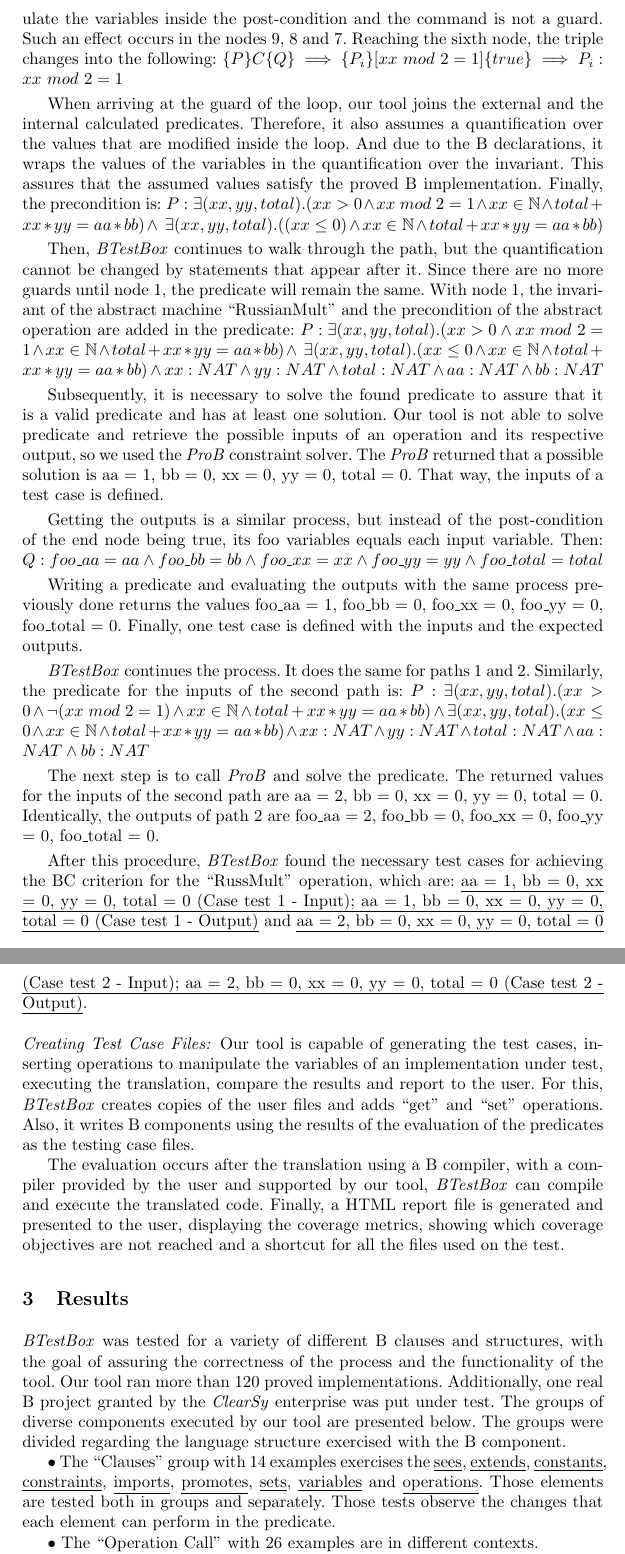
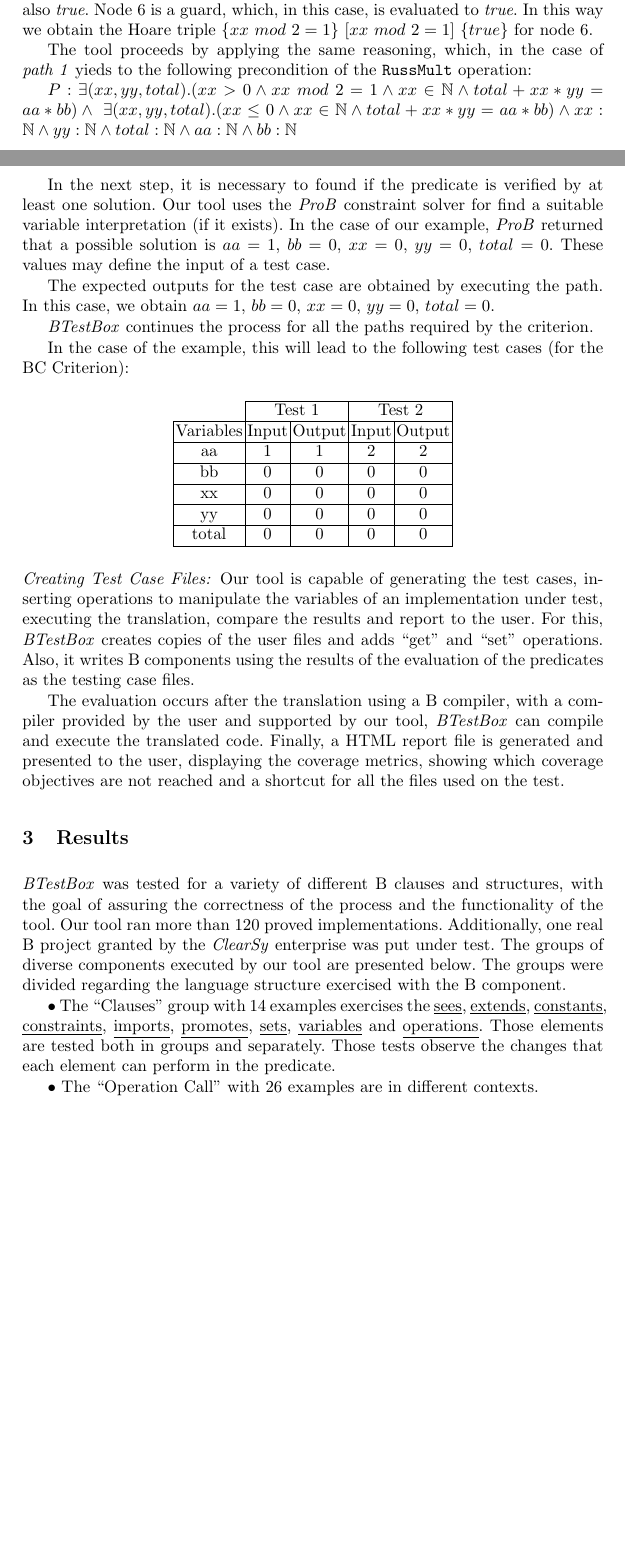
Before and after one commit to ValerioMedeiros/TAP_2019_BTestBox_LNCS, a LaTeX thesis (main8.tex): two parts of pages 5 and 6 of 9 before the commit and two parts of pages 4 and 5 of 9 after it, joined at a grey line, cut at the place of the change, the shorter picture padded with empty space. Compiled offline with pdfLaTeX.

Commit message:
Mudanças de Martin - ok

```diff
--- a/main8.tex
+++ b/main8.tex
@@ -283,3 +300 @@ $\{P\} C \{Q\} \implies \{P_i\} yy := yy * 2\{true\} \implies P_i: true$
 
-As it is possible to observe, the precondition remains the same as the post-condition. This happens because the variables in the statement do not manipulate the variables inside the post-condition and the command is not a guard. Such an effect occurs in the nodes 9, 8 and 7. Reaching the sixth node, the triple changes into the following:
-$\{P\} C \{Q\} \implies \{P_i\} [xx\ mod\ 2=1]\{true\} \implies P_i: xx\ mod\ 2 = 1$
@@ -287,44 +305,70 @@ $\{P\} C \{Q\} \implies \{P_i\} [xx\ mod\ 2=1]\{true\} \implies P_i: xx\ mod\ 2
+Supposing that the post-condition of node~9 is \textit{true}, we infer that the post-condition of node~6 is also \textit{true}.
+Node~6 is a guard, which, in this case, is evaluated to \textit{true}.
+In this way we obtain the Hoare triple $\{xx\ mod\ 2=1\}\ [xx\ mod\ 2=1]\ \{true\}$ for node~6.
 
-When arriving at the guard of the loop, our tool joins the external and the internal calculated predicates. Therefore, it also assumes a quantification over the values that are modified inside the loop. And due to the B declarations, it wraps the values of the variables in the quantification over the invariant. This assures that the assumed values satisfy the proved B implementation. Finally, the precondition is:
-$P: \exists(xx, yy, total).(xx > 0 \wedge xx\ mod\ 2 = 1 \wedge xx \in \mathbb{N} \wedge total + xx * yy = aa * bb) \wedge \ \exists(xx, yy, total).((xx \leq 0) \wedge xx \in \mathbb{N} \wedge total + xx * yy = aa * bb)$
-% $$ P: \exists(xx, yy, total).(xx > 0 \wedge xx\ mod\ 2 = 1 \wedge
-%  xx \in \mathbb{N} \wedge total + xx * yy = aa * bb)$$
-% $$\wedge \  \exists(xx, yy, total).((xx \leq 0) \wedge xx \in \mathbb{N} \wedge total + xx * yy = aa * bb)$$
+% Let us consider node~5, using the positive branch of it.
+% For this node, we obtain a Hoare triple reflecting both the condition of the guard itself, as well as the post-condition of the node (which is the calculated precondition of node~6): $\{xx\ mod\ 2=1 \wedge xx>0 \}\ [xx>0]\ \{xx\ mod\ 2=1\}$
 
-Then, \textit{BTestBox} continues to walk through the path, but the quantification cannot be changed by statements that appear after it. Since there are no more guards until node 1, the predicate will remain the same. With node 1, the invariant of the abstract machine ``RussianMult'' and the precondition of the abstract operation are added in the predicate:
-$P: \exists(xx, yy, total).(xx > 0 \wedge xx\ mod\ 2 = 1 \wedge xx \in \mathbb{N} \wedge total + xx * yy = aa * bb) \wedge \ \exists(xx, yy, total).(xx \leq 0 \wedge xx \in \mathbb{N} \wedge total + xx * yy = aa * bb) \wedge xx : NAT \wedge yy : NAT \wedge total : NAT \wedge aa : NAT \wedge bb : NAT$
+
+
+% The inner predicate is a post-condition indicating the values after running the loop and the outer is the previously calculated precondition for entering the loop.
+% After calculating the inner predicate, both predicates are joined in a bigger predicate representing the post-condition of ending the operation. Then, \textit{BTestBox} first calculates the predicate for the inner part, and the post-condition refreshes to hold true because the loops in B have to reach an end. Differently from node 5, node 9 is not a guard, so it can change the previously established variables, but since it is a new predicate and holds it true, nothing will change:
+% $\{P\} C \{Q\} \implies \{P_i\} yy := yy * 2\{true\} \implies P_i: true$
+% % $$\{P\} C \{Q\} \implies \{P_i\} yy := yy * 2\{true\} \implies P_i: true $$
+
+% As it is possible to observe, the precondition remains the same as the post-condition. This happens because the variables in the statement do not manipulate the variables inside the post-condition and the command is not a guard. Such an effect occurs in the nodes 9, 8 and 7. Reaching the sixth node, the triple changes into the following:
+% $\{P\} C \{Q\} \implies \{P_i\} [xx\ mod\ 2=1]\{true\} \implies P_i: xx\ mod\ 2 = 1$
+% % $$ \{P\} C \{Q\} \implies \{P_i\} [xx\ mod\ 2=1]\{true\} \implies P_i: xx\ mod\ 2 = 1 $$
+
+%When arriving at the guard of the loop, our tool joins the external and the internal calculated predicates. Therefore, it also assumes a quantification over the values that are modified inside the loop. And due to the B declarations, it wraps the values of the variables in the quantification over the invariant. This assures that the assumed values satisfy the proved B implementation.
+
+The tool proceeds by applying the same reasoning, which, in the case of \textit{path~1} yieds to the following precondition of the \texttt{RussMult} operation:
+
+
+$P: \exists(xx, yy, total).(xx > 0 \wedge xx\ mod\ 2 = 1 \wedge xx \in \mathbb{N} \wedge total + xx * yy = aa * bb) \wedge \ \exists(xx, yy, total).(xx \leq 0 \wedge xx \in \mathbb{N} \wedge total + xx * yy = aa * bb) \wedge xx : \mathbb{N} \wedge yy : \mathbb{N} \wedge total : \mathbb{N} \wedge aa : \mathbb{N} \wedge bb : \mathbb{N}$
 % $$ P: \exists(xx, yy, total).(xx > 0 \wedge xx\ mod\ 2 = 1 \wedge
 %  xx \in \mathbb{N} \wedge total + xx * yy = aa * bb)  $$
 % $$ \wedge \ \exists(xx, yy, total).(xx \leq 0 \wedge xx \in \mathbb{N} \wedge total + xx * yy = aa * bb) \wedge$$
-% $$ xx : NAT \wedge yy : NAT \wedge total : NAT \wedge aa : NAT \wedge bb : NAT$$
+% $$ xx : \mathbb{N} \wedge yy : \mathbb{N} \wedge total : \mathbb{N} \wedge aa : \mathbb{N} \wedge bb : \mathbb{N}$$
 
-Subsequently, it is necessary to solve the found predicate to assure that it is a valid predicate and has at least one solution. Our tool is not able to solve predicate and retrieve the possible inputs of an operation and its respective output, so we used the \textit{ProB} constraint solver. The \textit{ProB} returned that a possible solution is aa = 1, bb = 0, xx = 0, yy = 0, total = 0. That way, the inputs of a test case is defined.
+In the next step, it is necessary to found if the predicate is verified by at least one solution.
+Our tool uses the \textit{ProB} constraint solver for find a suitable variable interpretation (if it exists).
+In the case of our example, \textit{ProB} returned that a possible solution is $aa = 1$, $bb = 0$, $xx = 0$, $yy = 0$, $total = 0$.
+These values may define the input of a test case.
 
-Getting the outputs is a similar process, but instead of the post-condition of the end node being true, its foo variables equals each input variable. Then:
-$Q : foo\_aa = aa \wedge foo\_bb = bb \wedge foo\_xx = xx \wedge foo\_yy = yy \wedge foo\_total = total$
-% $$Q : foo\_aa = aa \wedge foo\_bb = bb \wedge foo\_xx = xx \wedge
-% foo\_yy = yy \wedge foo\_total = total$$
+The expected outputs for the test case are obtained by executing the path.
+In this case, we obtain $aa = 1$, $bb = 0$, $xx = 0$, $yy = 0$, $total = 0$.
 
-Writing a predicate and evaluating the outputs with the same process previously done returns the values foo\_aa = 1, foo\_bb = 0, foo\_xx = 0, foo\_yy = 0, foo\_total = 0. Finally, one test case is defined with the inputs and the expected outputs.
+% Getting the outputs is a similar process, but instead of the post-condition of the end node being true, its foo variables equals each input variable. Then:
+% $Q : foo\_aa = aa \wedge foo\_bb = bb \wedge foo\_xx = xx \wedge foo\_yy = yy \wedge foo\_total = total$
+% % $$Q : foo\_aa = aa \wedge foo\_bb = bb \wedge foo\_xx = xx \wedge
+% % foo\_yy = yy \wedge foo\_total = total$$
 
-\textit{BTestBox} continues the process. It does the same for paths 1 and 2. Similarly, the predicate for the inputs of the second path is:
-$P : \exists (xx, yy, total).(xx > 0 \wedge \neg(xx\ mod\ 2 = 1) \wedge xx \in \mathbb{N} \wedge total + xx * yy = aa * bb) \wedge \exists(xx, yy, total).(xx \leq 0 \wedge xx \in \mathbb{N} \wedge total + xx * yy = aa * bb) \wedge xx : NAT \wedge yy : NAT \wedge total : NAT \wedge aa : NAT \wedge bb : NAT$
-% $$P: \exists(xx, yy, total).(xx > 0 \wedge \neg(xx\ mod\ 2 = 1) \wedge $$
-% $$xx \in \mathbb{N} \wedge total + xx * yy = aa * bb) \wedge$$
-% $$ \exists(xx, yy, total).(xx \leq 0 \wedge xx \in \mathbb{N} \wedge total + xx * yy = aa * bb) \wedge $$
-% $$ xx : NAT \wedge yy : NAT \wedge total : NAT \wedge aa : NAT \wedge bb : NAT $$
+% Writing a predicate and evalurating the outputs with the same process previously done returns the values foo\_aa = 1, foo\_bb = 0, foo\_xx = 0, foo\_yy = 0, foo\_total = 0. Finally, one test case is defined with the inputs and the expected outputs.
 
-The next step is to call \textit{ProB} and solve the predicate. The returned values for the inputs of the second path are aa = 2, bb = 0, xx = 0, yy = 0, total = 0. Identically, the outputs of path 2 are foo\_aa = 2, foo\_bb = 0, foo\_xx = 0, foo\_yy = 0, foo\_total = 0.
+\textit{BTestBox} continues the process for all the paths required by the criterion.
 
-%After this procedure, \textit{BTestBox} found the necessary test cases for achieving BC for the operation ``RussMult''. And they are shown in the table \ref{tab:TestCases}.
-After this procedure, \textit{BTestBox} found the necessary test cases for achieving the BC criterion for the ``RussMult'' operation, which are: \ul{aa = 1, bb = 0, xx = 0, yy = 0, total = 0 (Case test 1 - Input);  aa = 1, bb = 0, xx = 0, yy = 0, total = 0 (Case test 1 - Output)} and \ul{aa = 2, bb = 0, xx = 0, yy = 0, total = 0 (Case test 2 - Input);  aa = 2, bb = 0, xx = 0, yy = 0, total = 0 (Case test 2 - Output)}.
+% It does the same for paths 1 and 2. Similarly, the predicate for the inputs of the second path is:
+% $P : \exists (xx, yy, total).(xx > 0 \wedge \neg(xx\ mod\ 2 = 1) \wedge xx \in \mathbb{N} \wedge total + xx * yy = aa * bb) \wedge \exists(xx, yy, total).(xx \leq 0 \wedge xx \in \mathbb{N} \wedge total + xx * yy = aa * bb) \wedge xx : \mathbb{N} \wedge yy : \mathbb{N} \wedge total : \mathbb{N} \wedge aa : \mathbb{N} \wedge bb : \mathbb{N}$
+% % $$P: \exists(xx, yy, total).(xx > 0 \wedge \neg(xx\ mod\ 2 = 1) \wedge $$
+% % $$xx \in \mathbb{N} \wedge total + xx * yy = aa * bb) \wedge$$
+% % $$ \exists(xx, yy, total).(xx \leq 0 \wedge xx \in \mathbb{N} \wedge total + xx * yy = aa * bb) \wedge $$
+% % $$ xx : \mathbb{N} \wedge yy : \mathbb{N} \wedge total : \mathbb{N} \wedge aa : \mathbb{N} \wedge bb : \mathbb{N} $$
+
+% The next step is to call \textit{ProB} and solve the predicate. The returned values for the inputs of the second path are aa = 2, bb = 0, xx = 0, yy = 0, total = 0. Identically, the outputs of path 2 are foo\_aa = 2, foo\_bb = 0, foo\_xx = 0, foo\_yy = 0, foo\_total = 0.
+
+% %After this procedure, \textit{BTestBox} found the necessary test cases for achieving BC for the operation ``RussMult''. And they are shown in the table \ref{tab:TestCases}.
+
+In the case of the example, this will lead to the following test cases (for the BC Criterion):
+
+
+
+%\ul{aa = 1, bb = 0, xx = 0, yy = 0, total = 0 (Case test 1 - Input);  aa = 1, bb = 0, xx = 0, yy = 0, total = 0 (Case test 1 - Output)} and \ul{aa = 2, bb = 0, xx = 0, yy = 0, total = 0 (Case test 2 - Input);  aa = 2, bb = 0, xx = 0, yy = 0, total = 0 (Case test 2 - Output)}.
 
 %shown in Table \ref{tab:TestCases}.
 
-\begin{comment}
-\begin{table}
-\centering
-\caption{Test cases for ``RussMult''}
+
+\begin{center}
 \begin{tabular}{c|c|c|c|c|}
 \cline{2-5}
                                 & \multicolumn{2}{c|}{Test 1} & \multicolumn{2}{c|}{Test 2} \\ \hline
@@ -335,9 +379,8 @@ After this procedure, \textit{BTestBox} found the necessary test cases for achie
 \multicolumn{1}{|c|}{yy}        & 0            & 0            & 0            & 0            \\ \hline
 \multicolumn{1}{|c|}{total}     & 0            & 0            & 0            & 0            \\ \hline
 \end{tabular}
-\label{tab:TestCases}
-\end{table}
-\end{comment}
+%\label{tab:TestCases}
+\end{center}
 
 \paragraph{Creating Test Case Files:} Our tool is capable of generating the test cases, inserting operations to manipulate the variables of an implementation under test, executing the translation, compare the results and report to the user. For this, \textit{BTestBox} creates copies of the user files and adds ``get'' and ``set'' operations. Also, it writes B components using the results of the evaluation of the predicates as the testing case files.
 
```
Also changed, not shown: main8.tex (51 more changed lines).
